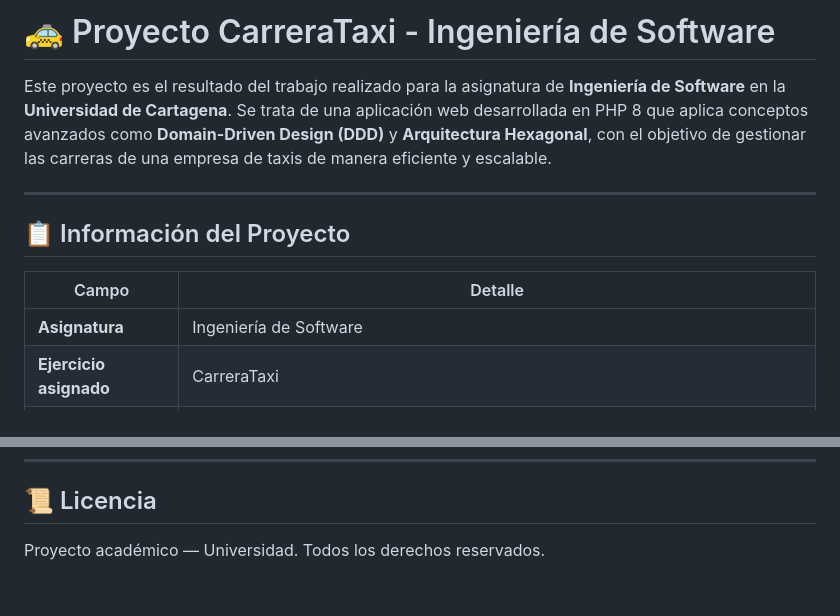
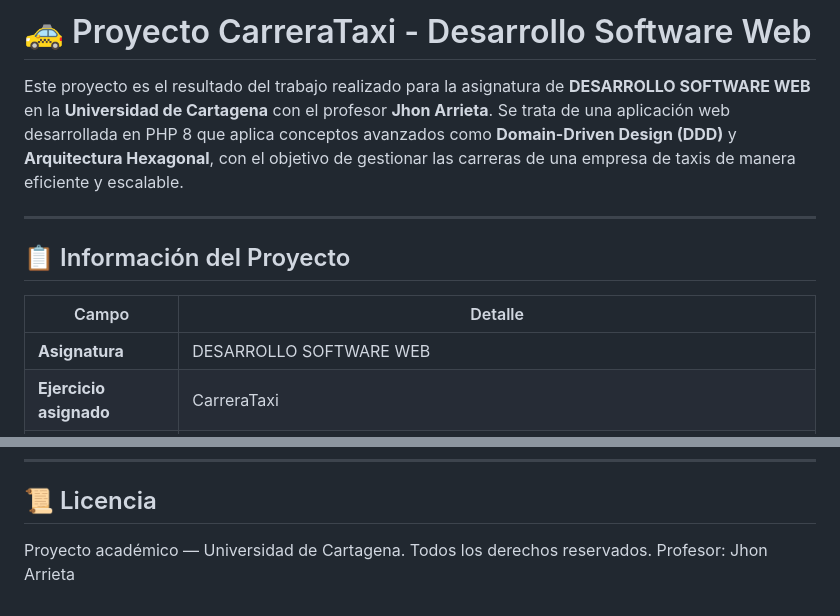
Before and after one commit to egomezg-udc/CarreraTaxi, a Markdown page: README.md, 2 parts joined by grey strips. Drawn GitHub-style.

Commit message:
docs: actualizar asignatura y profesor en el README

```diff
--- a/README.md
+++ b/README.md
@@ -1,6 +1,6 @@
-# 🚕 Proyecto CarreraTaxi - Ingeniería de Software
+# 🚕 Proyecto CarreraTaxi - Desarrollo Software Web
 
-Este proyecto es el resultado del trabajo realizado para la asignatura de **Ingeniería de Software** en la **Universidad de Cartagena**. Se trata de una aplicación web desarrollada en PHP 8 que aplica conceptos avanzados como **Domain-Driven Design (DDD)** y **Arquitectura Hexagonal**, con el objetivo de gestionar las carreras de una empresa de taxis de manera eficiente y escalable.
+Este proyecto es el resultado del trabajo realizado para la asignatura de **DESARROLLO SOFTWARE WEB** en la **Universidad de Cartagena** con el profesor **Jhon Arrieta**. Se trata de una aplicación web desarrollada en PHP 8 que aplica conceptos avanzados como **Domain-Driven Design (DDD)** y **Arquitectura Hexagonal**, con el objetivo de gestionar las carreras de una empresa de taxis de manera eficiente y escalable.
 
 ---
 
@@ -8,7 +8,7 @@ Este proyecto es el resultado del trabajo realizado para la asignatura de **Inge
 
 | Campo | Detalle |
 |---|---|
-| **Asignatura** | Ingeniería de Software |
+| **Asignatura** | DESARROLLO SOFTWARE WEB |
 | **Ejercicio asignado** | CarreraTaxi |
 | **Entidad principal** | `Carrera` (cliente, taxi, kilómetros, barrioInicio, barrioLlegada, cantidadPasajeros, taxista, precio, duracionMinutos) |
 | **Arquitectura** | Hexagonal (Ports & Adapters) |
@@ -223,4 +223,5 @@ Convención de commits: **Conventional Commits** (`feat`, `fix`, `chore`, `docs`
 
 ## 📜 Licencia
 
-Proyecto académico — Universidad. Todos los derechos reservados.
+Proyecto académico — Universidad de Cartagena. Todos los derechos reservados.
+Profesor: Jhon Arrieta
```
